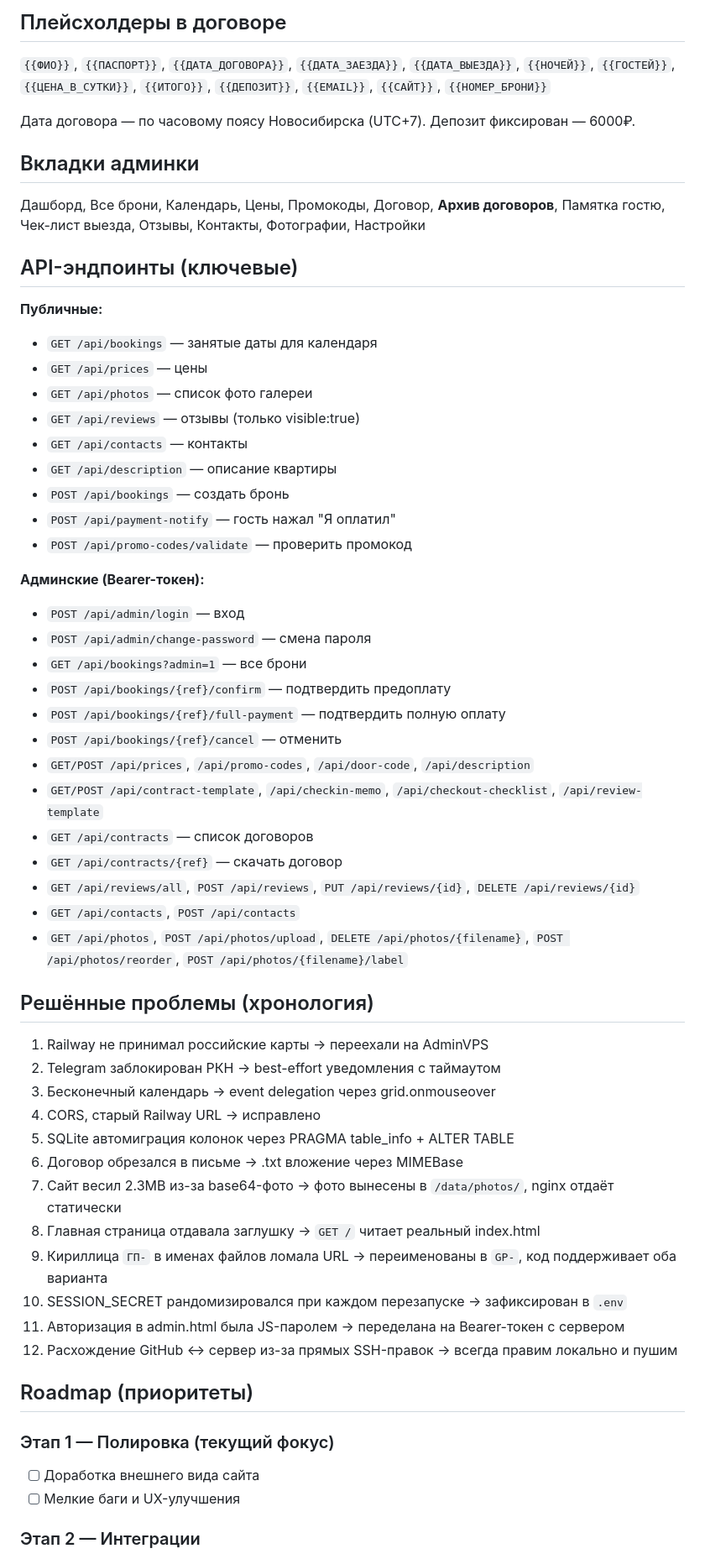
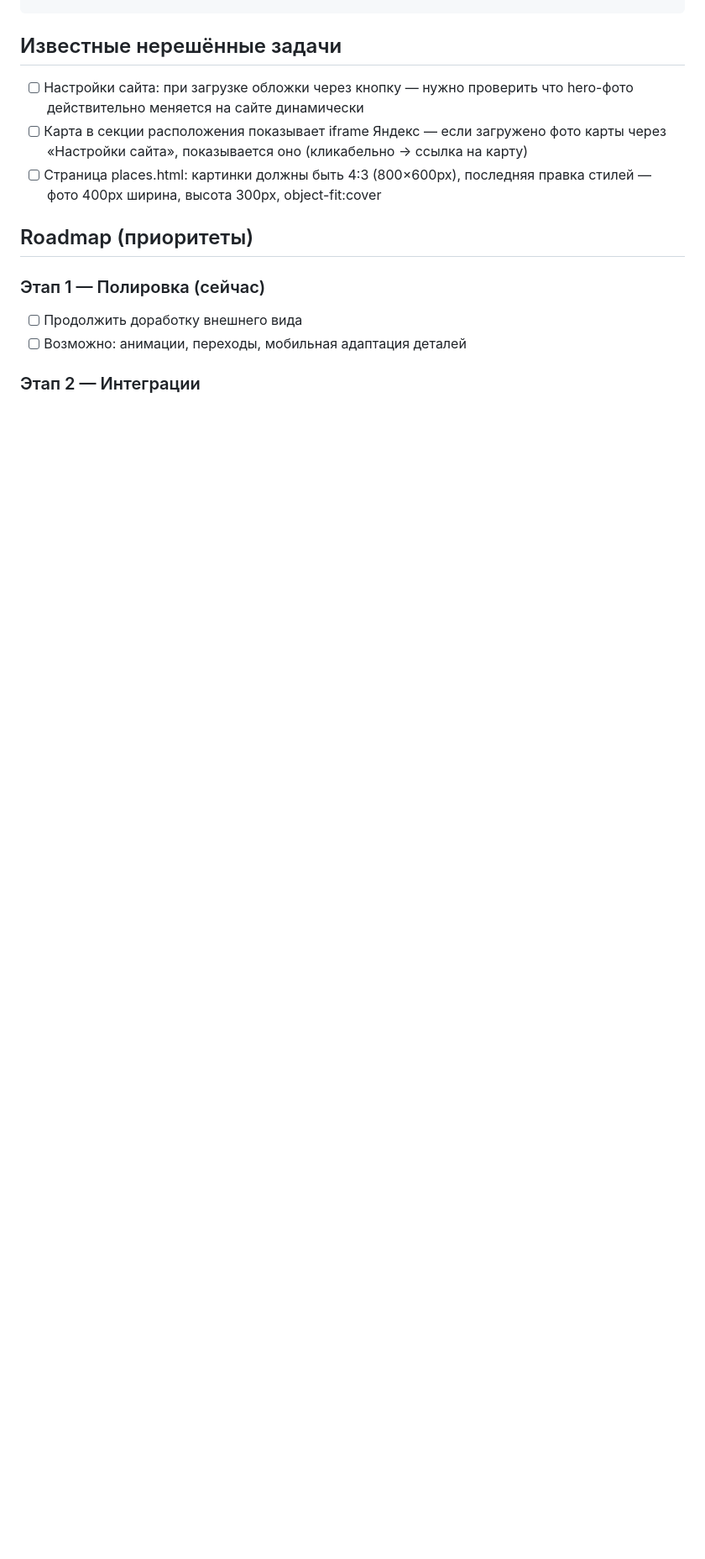
Before and after one commit to Taximan54/apart-booking-v2, a Markdown page: PROJECT_STATUS.md, the part around one of its changes. Shown at 84% size. Drawn GitHub-style; blank space fills up the shorter version.

```diff
--- a/PROJECT_STATUS.md
+++ b/PROJECT_STATUS.md
@@ -73,60 +95,12 @@ cancelled        → отменена
-## Плейсхолдеры в договоре
-
-`{{ФИО}}`, `{{ПАСПОРТ}}`, `{{ДАТА_ДОГОВОРА}}`, `{{ДАТА_ЗАЕЗДА}}`, `{{ДАТА_ВЫЕЗДА}}`, `{{НОЧЕЙ}}`, `{{ГОСТЕЙ}}`, `{{ЦЕНА_В_СУТКИ}}`, `{{ИТОГО}}`, `{{ДЕПОЗИТ}}`, `{{EMAIL}}`, `{{САЙТ}}`, `{{НОМЕР_БРОНИ}}`
-
-Дата договора — по часовому поясу Новосибирска (UTC+7). Депозит фиксирован — 6000₽.
-
-## Вкладки админки
-
-Дашборд, Все брони, Календарь, Цены, Промокоды, Договор, **Архив договоров**, Памятка гостю, Чек-лист выезда, Отзывы, Контакты, Фотографии, Настройки
-
-## API-эндпоинты (ключевые)
-
-**Публичные:**
-- `GET /api/bookings` — занятые даты для календаря
-- `GET /api/prices` — цены
-- `GET /api/photos` — список фото галереи
-- `GET /api/reviews` — отзывы (только visible:true)
-- `GET /api/contacts` — контакты
-- `GET /api/description` — описание квартиры
-- `POST /api/bookings` — создать бронь
-- `POST /api/payment-notify` — гость нажал "Я оплатил"
-- `POST /api/promo-codes/validate` — проверить промокод
-
-**Админские (Bearer-токен):**
-- `POST /api/admin/login` — вход
-- `POST /api/admin/change-password` — смена пароля
-- `GET /api/bookings?admin=1` — все брони
-- `POST /api/bookings/{ref}/confirm` — подтвердить предоплату
-- `POST /api/bookings/{ref}/full-payment` — подтвердить полную оплату
-- `POST /api/bookings/{ref}/cancel` — отменить
-- `GET/POST /api/prices`, `/api/promo-codes`, `/api/door-code`, `/api/description`
-- `GET/POST /api/contract-template`, `/api/checkin-memo`, `/api/checkout-checklist`, `/api/review-template`
-- `GET /api/contracts` — список договоров
-- `GET /api/contracts/{ref}` — скачать договор
-- `GET /api/reviews/all`, `POST /api/reviews`, `PUT /api/reviews/{id}`, `DELETE /api/reviews/{id}`
-- `GET /api/contacts`, `POST /api/contacts`
-- `GET /api/photos`, `POST /api/photos/upload`, `DELETE /api/photos/{filename}`, `POST /api/photos/reorder`, `POST /api/photos/{filename}/label`
-
-## Решённые проблемы (хронология)
-
-1. Railway не принимал российские карты → переехали на AdminVPS
-2. Telegram заблокирован РКН → best-effort уведомления с таймаутом
-3. Бесконечный календарь → event delegation через grid.onmouseover
-4. CORS, старый Railway URL → исправлено
-5. SQLite автомиграция колонок через PRAGMA table_info + ALTER TABLE
-6. Договор обрезался в письме → .txt вложение через MIMEBase
-7. Сайт весил 2.3MB из-за base64-фото → фото вынесены в `/data/photos/`, nginx отдаёт статически
-8. Главная страница отдавала заглушку → `GET /` читает реальный index.html
-9. Кириллица `ГП-` в именах файлов ломала URL → переименованы в `GP-`, код поддерживает оба варианта
-10. SESSION_SECRET рандомизировался при каждом перезапуске → зафиксирован в `.env`
-11. Авторизация в admin.html была JS-паролем → переделана на Bearer-токен с сервером
-12. Расхождение GitHub ↔ сервер из-за прямых SSH-правок → всегда правим локально и пушим
+## Известные нерешённые задачи
+- [ ] Настройки сайта: при загрузке обложки через кнопку — нужно проверить что hero-фото действительно меняется на сайте динамически
+- [ ] Карта в секции расположения показывает iframe Яндекс — если загружено фото карты через «Настройки сайта», показывается оно (кликабельно → ссылка на карту)
+- [ ] Страница places.html: картинки должны быть 4:3 (800×600px), последняя правка стилей — фото 400px ширина, высота 300px, object-fit:cover
 
 ## Roadmap (приоритеты)
 
-### Этап 1 — Полировка (текущий фокус)
-- [ ] Доработка внешнего вида сайта
-- [ ] Мелкие баги и UX-улучшения
+### Этап 1 — Полировка (сейчас)
+- [ ] Продолжить доработку внешнего вида
+- [ ] Возможно: анимации, переходы, мобильная адаптация деталей
 
 ### Этап 2 — Интеграции
```
Also changed, not shown: other parts of PROJECT_STATUS.md (+91 -75 lines).
